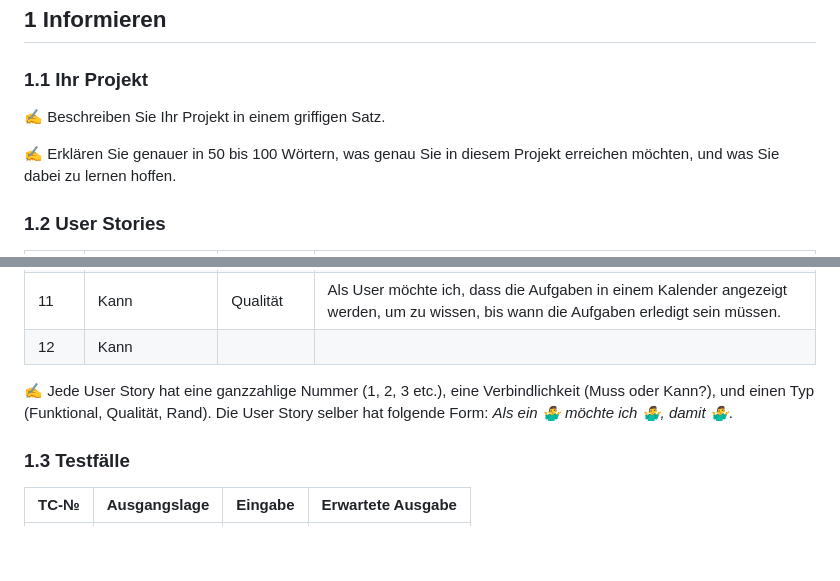
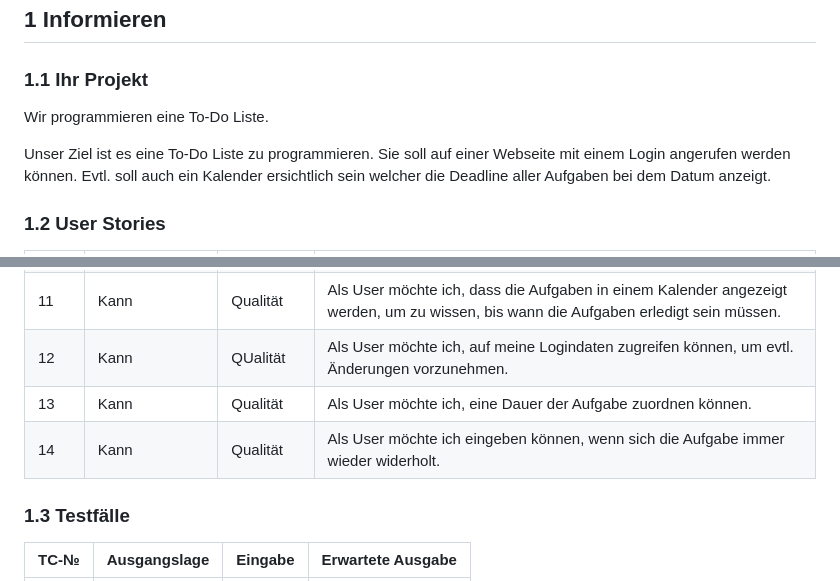
Before and after one commit to r3bi4321/LA-1301, a Markdown page: Projektdokumentation.md, 2 parts joined by grey strips. Rendered like a GitHub page; blank space fills up the shorter version.

```diff
--- a/Projektdokumentation.md
+++ b/Projektdokumentation.md
@@ -14,9 +14,10 @@
 
 ### 1.1 Ihr Projekt
 
-✍️ Beschreiben Sie Ihr Projekt in einem griffigen Satz.
+Wir programmieren eine To-Do Liste.
 
-✍️ Erklären Sie genauer in 50 bis 100 Wörtern, was genau Sie in diesem Projekt erreichen möchten, und was Sie dabei zu lernen hoffen.
+Unser Ziel ist es eine To-Do Liste zu programmieren. Sie soll auf einer Webseite mit einem Login angerufen werden können.
+Evtl. soll auch ein Kalender ersichtlich sein welcher die Deadline aller Aufgaben bei dem Datum anzeigt.
 
 ### 1.2 User Stories
 
@@ -33,9 +34,10 @@
 | 9    | Muss            | Qualität  | Als User möchte ich, dass die Aufgaben nach Priorität sortiert werden, um diese schneller einzusehen.|
 | 10   | Muss            | Funktional| Als User möchte ich, dass die Aufgaben in einer Liste dargestellt werden.|
 | 11   | Kann            | Qualität  | Als User möchte ich, dass die Aufgaben in einem Kalender angezeigt werden, um zu wissen, bis wann die Aufgaben erledigt sein müssen.|
-| 12   | Kann            |
+| 12   | Kann            | QUalität  | Als User möchte ich, auf meine Logindaten zugreifen können, um evtl. Änderungen vorzunehmen.|
+| 13   | Kann            | Qualität  | Als User möchte ich, eine Dauer der Aufgabe zuordnen können.|
+| 14   | Kann            | Qualität  | Als User möchte ich eingeben können, wenn sich die Aufgabe immer wieder widerholt.|
 
-✍️ Jede User Story hat eine ganzzahlige Nummer (1, 2, 3 etc.), eine Verbindlichkeit (Muss oder Kann?), und einen Typ (Funktional, Qualität, Rand). Die User Story selber hat folgende Form: *Als ein 🤷‍♂️ möchte ich 🤷‍♂️, damit 🤷‍♂️*.
 
 ### 1.3 Testfälle
 
```
